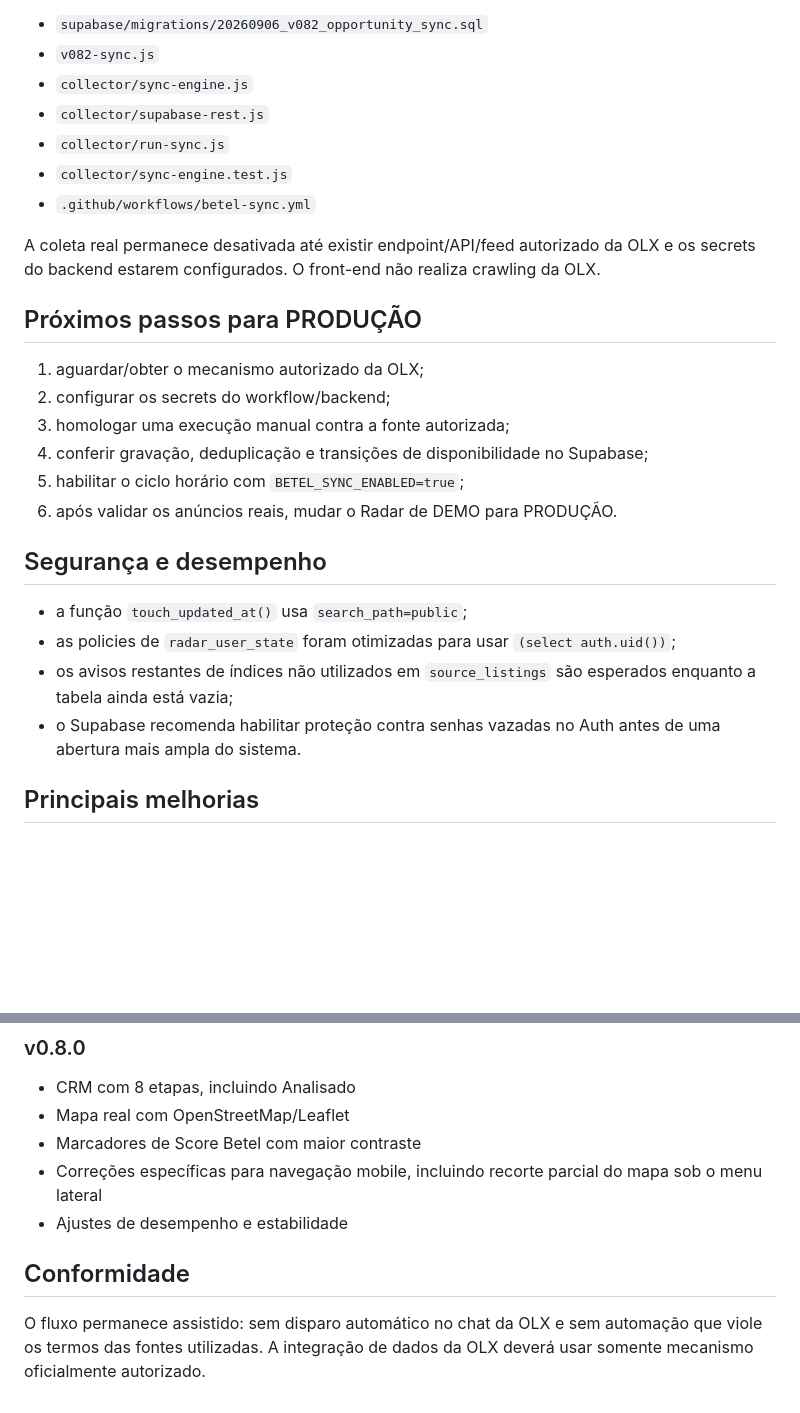
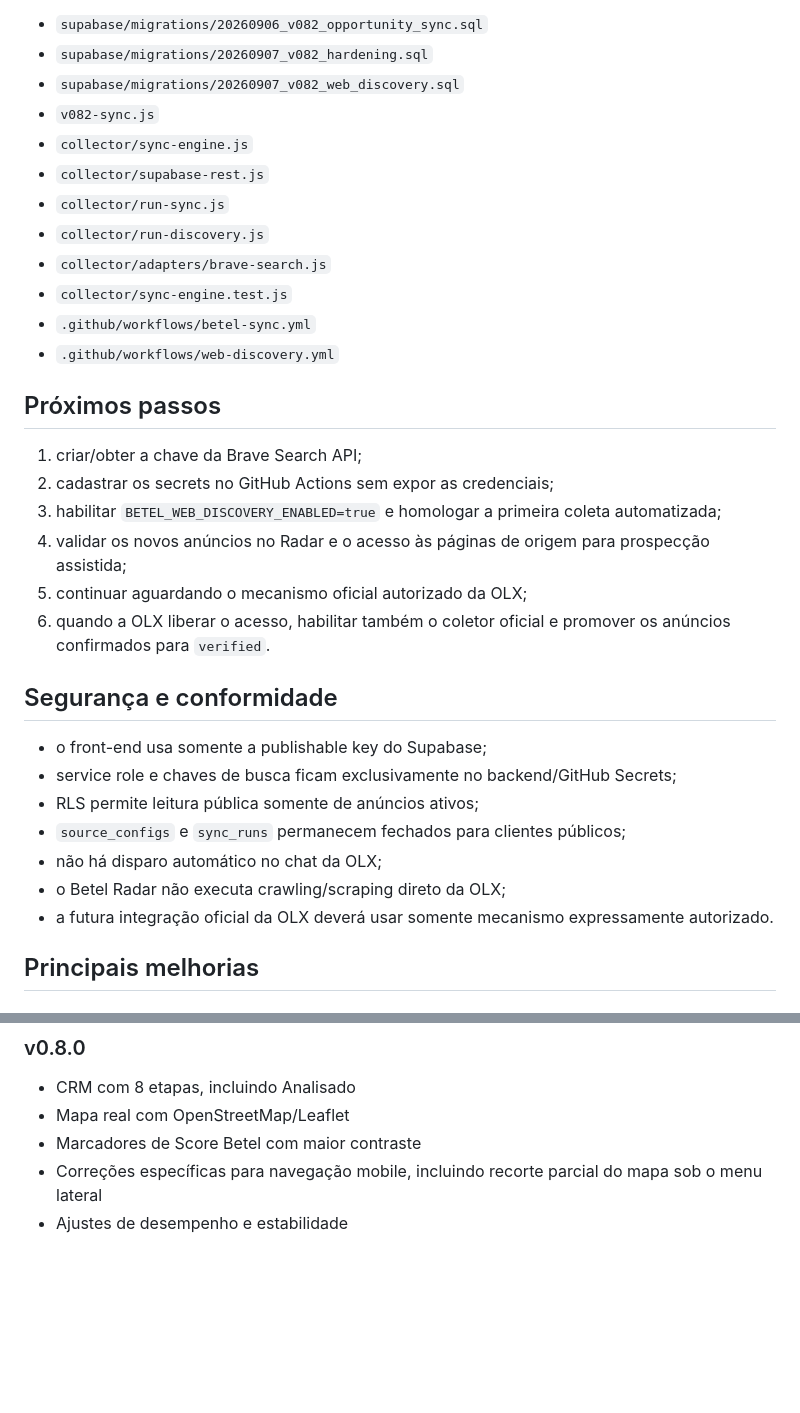
Before and after one commit to heitoribeiro/betel-radar, a Markdown page: README.md, 2 parts joined by grey strips. Drawn GitHub-style; blank space fills up the shorter version.

```diff
--- a/README.md
+++ b/README.md
@@ -39,29 +67,35 @@ Arquivos principais:
 
 - `supabase/migrations/20260906_v082_opportunity_sync.sql`
+- `supabase/migrations/20260907_v082_hardening.sql`
+- `supabase/migrations/20260907_v082_web_discovery.sql`
 - `v082-sync.js`
 - `collector/sync-engine.js`
 - `collector/supabase-rest.js`
 - `collector/run-sync.js`
+- `collector/run-discovery.js`
+- `collector/adapters/brave-search.js`
 - `collector/sync-engine.test.js`
 - `.github/workflows/betel-sync.yml`
+- `.github/workflows/web-discovery.yml`
 
-A coleta real permanece desativada até existir endpoint/API/feed autorizado da OLX e os secrets do backend estarem configurados. O front-end não realiza crawling da OLX.
+## Próximos passos
 
-## Próximos passos para PRODUÇÃO
+1. criar/obter a chave da Brave Search API;
+2. cadastrar os secrets no GitHub Actions sem expor as credenciais;
+3. habilitar `BETEL_WEB_DISCOVERY_ENABLED=true` e homologar a primeira coleta automatizada;
+4. validar os novos anúncios no Radar e o acesso às páginas de origem para prospecção assistida;
+5. continuar aguardando o mecanismo oficial autorizado da OLX;
+6. quando a OLX liberar o acesso, habilitar também o coletor oficial e promover os anúncios confirmados para `verified`.
 
-1. aguardar/obter o mecanismo autorizado da OLX;
-2. configurar os secrets do workflow/backend;
-3. homologar uma execução manual contra a fonte autorizada;
-4. conferir gravação, deduplicação e transições de disponibilidade no Supabase;
-5. habilitar o ciclo horário com `BETEL_SYNC_ENABLED=true`;
-6. após validar os anúncios reais, mudar o Radar de DEMO para PRODUÇÃO.
+## Segurança e conformidade
 
-## Segurança e desempenho
-
-- a função `touch_updated_at()` usa `search_path=public`;
-- as policies de `radar_user_state` foram otimizadas para usar `(select auth.uid())`;
-- os avisos restantes de índices não utilizados em `source_listings` são esperados enquanto a tabela ainda está vazia;
-- o Supabase recomenda habilitar proteção contra senhas vazadas no Auth antes de uma abertura mais ampla do sistema.
+- o front-end usa somente a publishable key do Supabase;
+- service role e chaves de busca ficam exclusivamente no backend/GitHub Secrets;
+- RLS permite leitura pública somente de anúncios ativos;
+- `source_configs` e `sync_runs` permanecem fechados para clientes públicos;
+- não há disparo automático no chat da OLX;
+- o Betel Radar não executa crawling/scraping direto da OLX;
+- a futura integração oficial da OLX deverá usar somente mecanismo expressamente autorizado.
 
 ## Principais melhorias
 
@@ -78,7 +112,3 @@ A coleta real permanece desativada até existir endpoint/API/feed autorizado da
 - Marcadores de Score Betel com maior contraste
 - Correções específicas para navegação mobile, incluindo recorte parcial do mapa sob o menu lateral
 - Ajustes de desempenho e estabilidade
-
-## Conformidade
-
-O fluxo permanece assistido: sem disparo automático no chat da OLX e sem automação que viole os termos das fontes utilizadas. A integração de dados da OLX deverá usar somente mecanismo oficialmente autorizado.
```
Also changed, not shown: other parts of README.md (+45 -17 lines).
